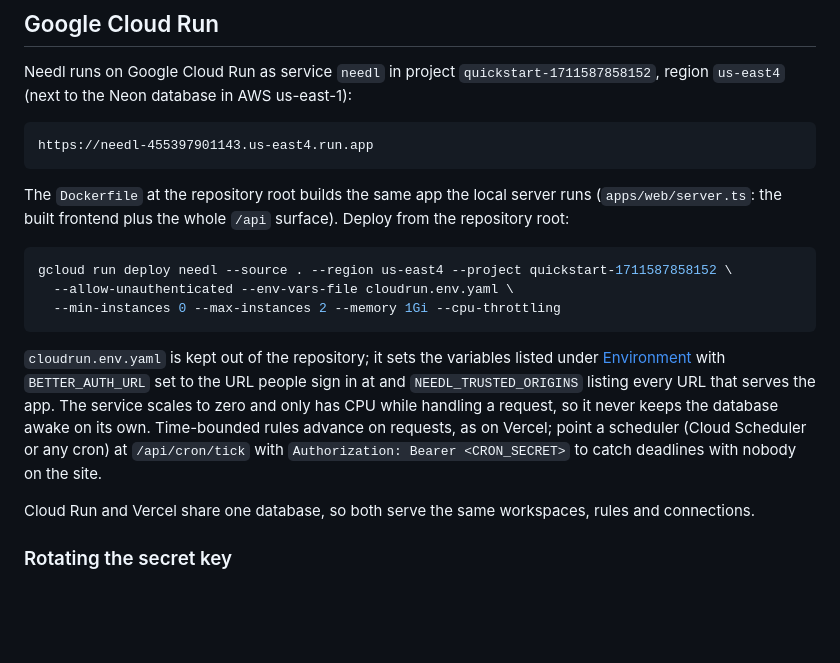
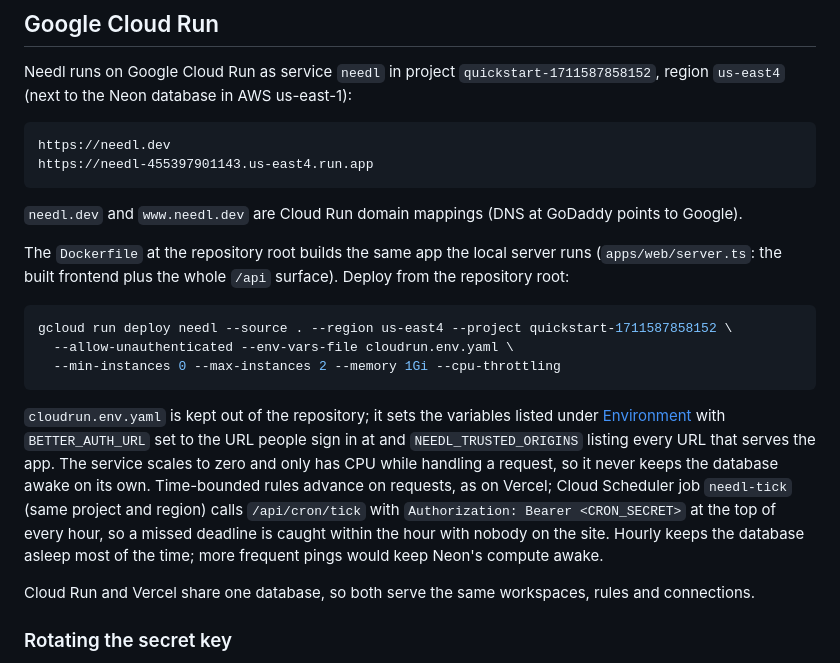
Before and after one commit to kavishsathia/needl, a Markdown page: docs/deployment.md, the part around the change. Rendered like a GitHub page; blank space fills up the shorter version.

Commit message:
docs: Cloud Run domain mapping and the hourly tick job
Co-Authored-By: Claude Opus 5.5 (1M context) <noreply@anthropic.com>

````diff
--- a/docs/deployment.md
+++ b/docs/deployment.md
@@ -5,8 +5,11 @@
 Needl runs on Google Cloud Run as service `needl` in project `quickstart-1711587858152`, region `us-east4` (next to the Neon database in AWS us-east-1):
 
 ```text
+https://needl.dev
 https://needl-455397901143.us-east4.run.app
 ```
+
+`needl.dev` and `www.needl.dev` are Cloud Run domain mappings (DNS at GoDaddy points to Google).
 
 The `Dockerfile` at the repository root builds the same app the local server runs (`apps/web/server.ts`: the built frontend plus the whole `/api` surface). Deploy from the repository root:
 
@@ -16,7 +19,7 @@ gcloud run deploy needl --source . --region us-east4 --project quickstart-171158
   --min-instances 0 --max-instances 2 --memory 1Gi --cpu-throttling
 ```
 
-`cloudrun.env.yaml` is kept out of the repository; it sets the variables listed under [Environment](#environment) with `BETTER_AUTH_URL` set to the URL people sign in at and `NEEDL_TRUSTED_ORIGINS` listing every URL that serves the app. The service scales to zero and only has CPU while handling a request, so it never keeps the database awake on its own. Time-bounded rules advance on requests, as on Vercel; point a scheduler (Cloud Scheduler or any cron) at `/api/cron/tick` with `Authorization: Bearer <CRON_SECRET>` to catch deadlines with nobody on the site.
+`cloudrun.env.yaml` is kept out of the repository; it sets the variables listed under [Environment](#environment) with `BETTER_AUTH_URL` set to the URL people sign in at and `NEEDL_TRUSTED_ORIGINS` listing every URL that serves the app. The service scales to zero and only has CPU while handling a request, so it never keeps the database awake on its own. Time-bounded rules advance on requests, as on Vercel; Cloud Scheduler job `needl-tick` (same project and region) calls `/api/cron/tick` with `Authorization: Bearer <CRON_SECRET>` at the top of every hour, so a missed deadline is caught within the hour with nobody on the site. Hourly keeps the database asleep most of the time; more frequent pings would keep Neon's compute awake.
 
 Cloud Run and Vercel share one database, so both serve the same workspaces, rules and connections.
 
````
